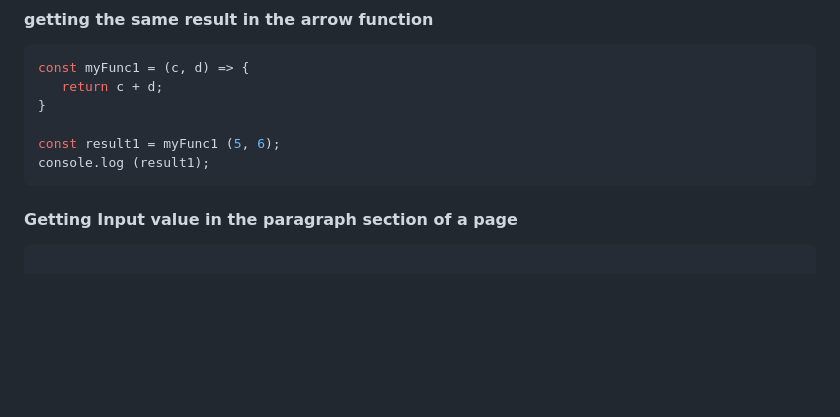
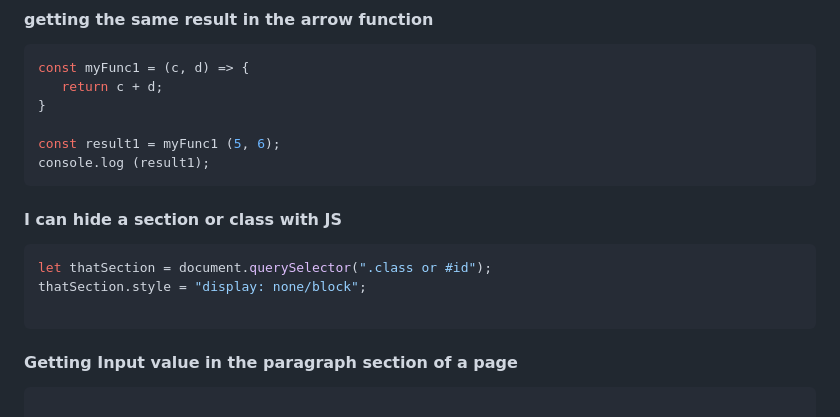
Before and after one commit to mskbadhan/JsPractice, a Markdown page: README.md, the part around the change. Rendered like a GitHub page; blank space fills up the shorter version.

````diff
--- a/README.md
+++ b/README.md
@@ -43,7 +43,12 @@ const myFunc1 = (c, d) => {
 const result1 = myFunc1 (5, 6);
 console.log (result1);
 ```
+#### I can hide a section or class with JS
+```ruby
+let thatSection = document.querySelector(".class or #id");
+thatSection.style = "display: none/block";
 
+ ```
 #### Getting Input value in the paragraph section of a page
 ```ruby
 
````
